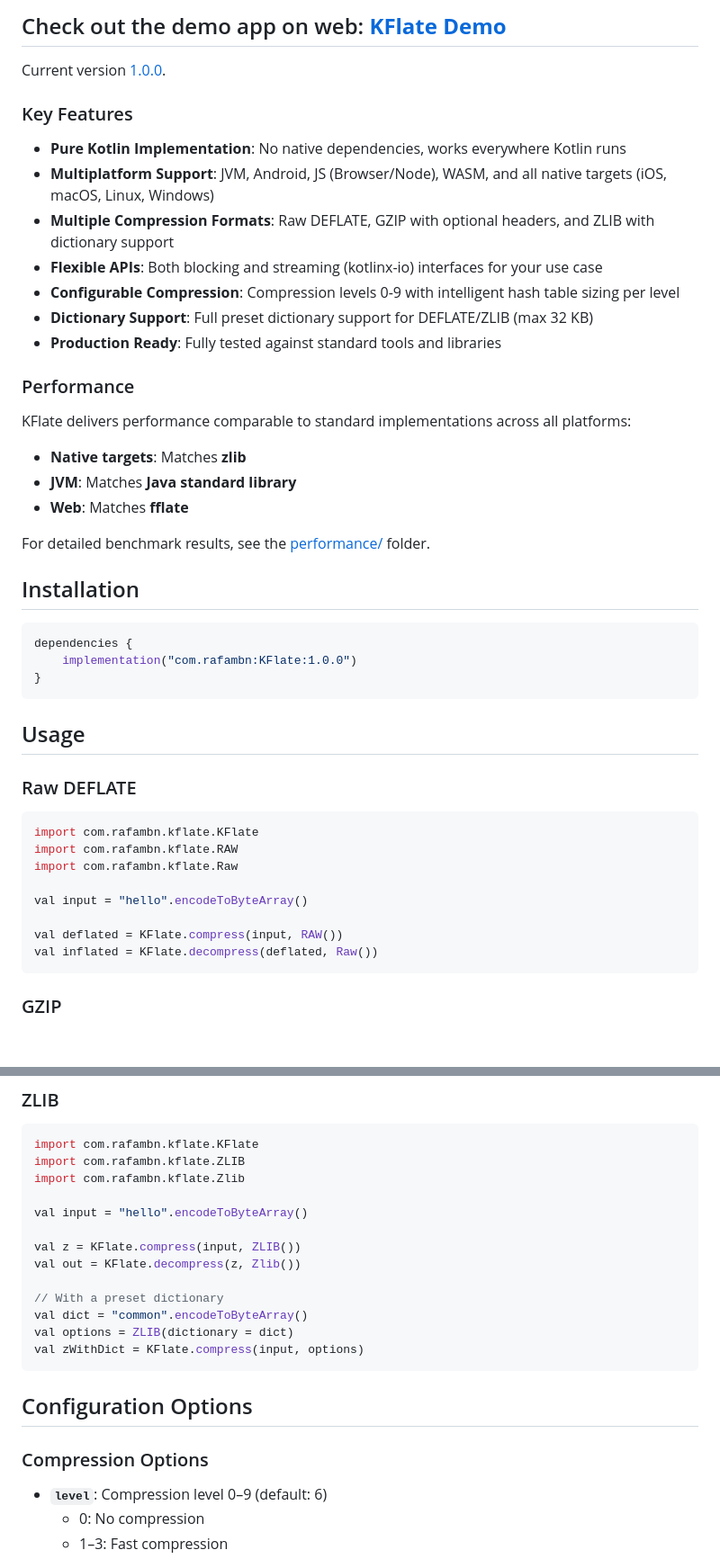
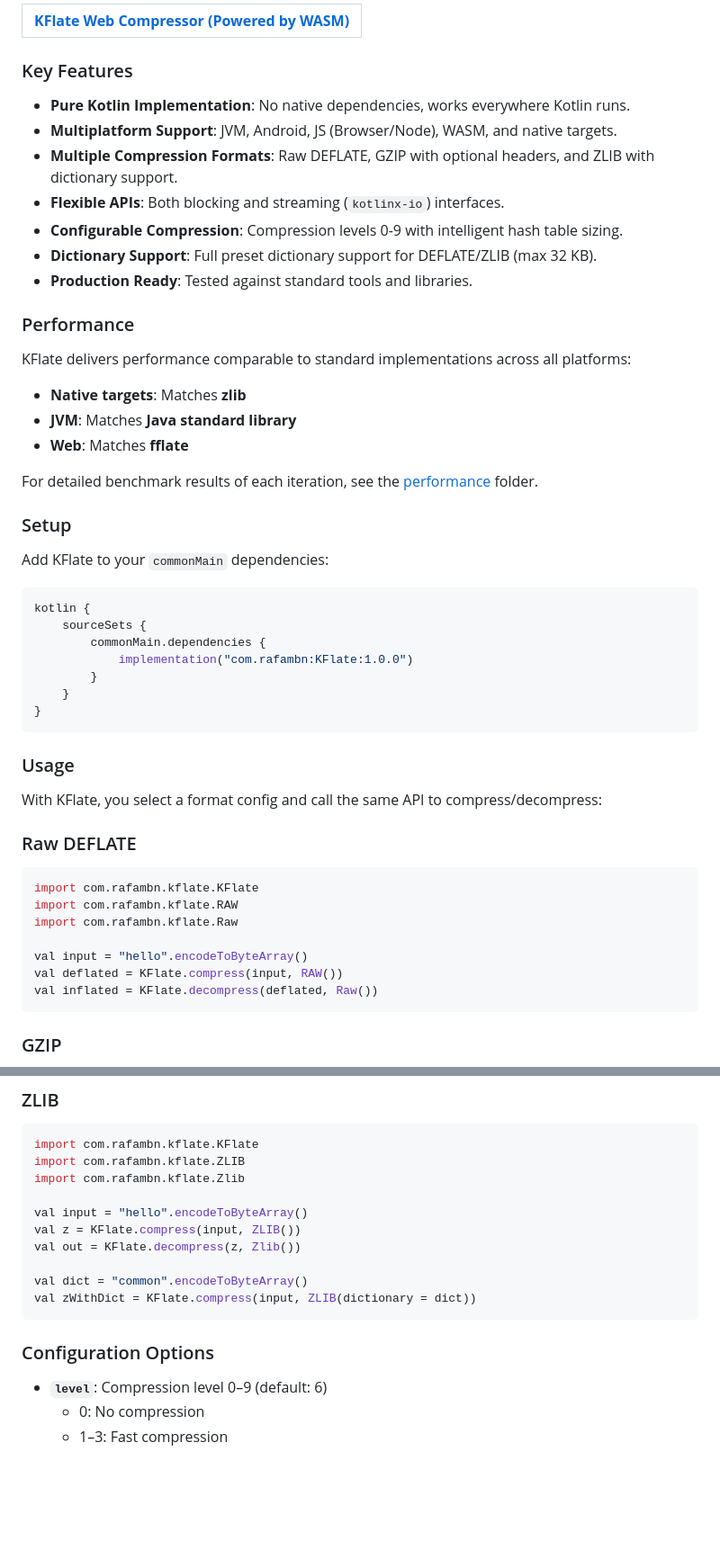
Before and after one commit to rafambn/KFlate, a Markdown page: README.md, 2 parts joined by grey strips. Shown at 90% size. Rendered like a GitHub page; blank space fills up the shorter version.

Commit message:
Docs: reformat README and update setup instructions
-   **README.md**:
    -   Centers the header, logo, and project description.
    -   Updates badges to include a list of supported platform targets.
    -   Wraps the web demo link in a table for better visibility.
    -   Refines the "Key Features" and "Performance" sections for conciseness.
    -   Updates the installation snippet to show the `commonMain` dependency block.
    -   Cleaned up code examples for Raw DEFLATE, GZIP, and ZLIB formats.

````diff
--- a/README.md
+++ b/README.md
@@ -14,17 +22,21 @@ KFlate is a Kotlin Multiplatform port of the npm [`fflate`](https://github.com/1
 
-## Check out the demo app on web: [**KFlate Demo**](https://kflate.rafambn.com)
-
-Current version [1.0.0](https://github.com/rafambn/KFlate/releases).
+<table align="center">
+  <tr>
+    <td align="center">
+      <a href="https://kflate.rafambn.com"><strong>KFlate Web Compressor (Powered by WASM)</strong></a>
+    </td>
+  </tr>
+</table>
 
 ### Key Features
 
-- **Pure Kotlin Implementation**: No native dependencies, works everywhere Kotlin runs
-- **Multiplatform Support**: JVM, Android, JS (Browser/Node), WASM, and all native targets (iOS, macOS, Linux, Windows)
-- **Multiple Compression Formats**: Raw DEFLATE, GZIP with optional headers, and ZLIB with dictionary support
-- **Flexible APIs**: Both blocking and streaming (kotlinx-io) interfaces for your use case
-- **Configurable Compression**: Compression levels 0-9 with intelligent hash table sizing per level
-- **Dictionary Support**: Full preset dictionary support for DEFLATE/ZLIB (max 32 KB)
-- **Production Ready**: Fully tested against standard tools and libraries
+- **Pure Kotlin Implementation**: No native dependencies, works everywhere Kotlin runs.
+- **Multiplatform Support**: JVM, Android, JS (Browser/Node), WASM, and native targets.
+- **Multiple Compression Formats**: Raw DEFLATE, GZIP with optional headers, and ZLIB with dictionary support.
+- **Flexible APIs**: Both blocking and streaming (`kotlinx-io`) interfaces.
+- **Configurable Compression**: Compression levels 0-9 with intelligent hash table sizing.
+- **Dictionary Support**: Full preset dictionary support for DEFLATE/ZLIB (max 32 KB).
+- **Production Ready**: Tested against standard tools and libraries.
 
 ### Performance
 
@@ -34,17 +46,26 @@ KFlate delivers performance comparable to standard implementations across all pl
 - **JVM**: Matches **Java standard library**
 - **Web**: Matches **fflate**
 
-For detailed benchmark results, see the [performance/](performance/) folder.
+For detailed benchmark results of each iteration, see the [performance](performance/) folder.
 
-## Installation
+
+### Setup
+
+Add KFlate to your `commonMain` dependencies:
 
 ```kotlin
-dependencies {
-    implementation("com.rafambn:KFlate:1.0.0")
+kotlin {
+    sourceSets {
+        commonMain.dependencies {
+            implementation("com.rafambn:KFlate:1.0.0")
+        }
+    }
 }
 ```
 
-## Usage
+### Usage
+
+With KFlate, you select a format config and call the same API to compress/decompress:
 
 ### Raw DEFLATE
 
@@ -54,7 +75,6 @@ import com.rafambn.kflate.RAW
 import com.rafambn.kflate.Raw
 
 val input = "hello".encodeToByteArray()
-
 val deflated = KFlate.compress(input, RAW())
 val inflated = KFlate.decompress(deflated, Raw())
 ```
@@ -87,19 +107,14 @@ import com.rafambn.kflate.ZLIB
 import com.rafambn.kflate.Zlib
 
 val input = "hello".encodeToByteArray()
-
 val z = KFlate.compress(input, ZLIB())
 val out = KFlate.decompress(z, Zlib())
 
-// With a preset dictionary
 val dict = "common".encodeToByteArray()
-val options = ZLIB(dictionary = dict)
-val zWithDict = KFlate.compress(input, options)
+val zWithDict = KFlate.compress(input, ZLIB(dictionary = dict))
 ```
 
-## Configuration Options
-
-### Compression Options
+### Configuration Options
 
 - **`level`**: Compression level 0–9 (default: 6)
   - 0: No compression
````
Also changed, not shown: other parts of README.md (+14 -6 lines).
